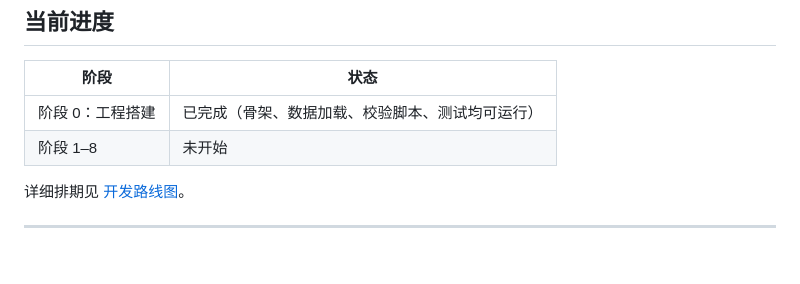
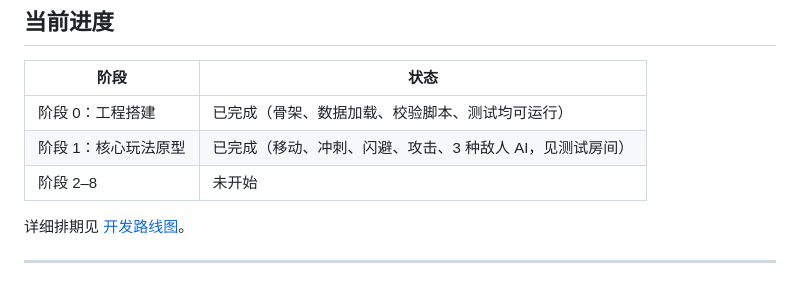
Before and after one commit to Anjichen584/claude-haiku-5.5, a Markdown page: README.md, the part around the change. GitHub-like rendering.

Commit message:
docs: mark stage 1 complete

```diff
--- a/README.md
+++ b/README.md
@@ -33,7 +33,8 @@
 | 阶段 | 状态 |
 |---|---|
 | 阶段 0：工程搭建 | 已完成（骨架、数据加载、校验脚本、测试均可运行） |
-| 阶段 1–8 | 未开始 |
+| 阶段 1：核心玩法原型 | 已完成（移动、冲刺、闪避、攻击、3 种敌人 AI，见测试房间） |
+| 阶段 2–8 | 未开始 |
 
 详细排期见 [开发路线图](docs/roadmap.md)。
 
```
Also changed, not shown: docs/roadmap.md (+1 -1 lines).
